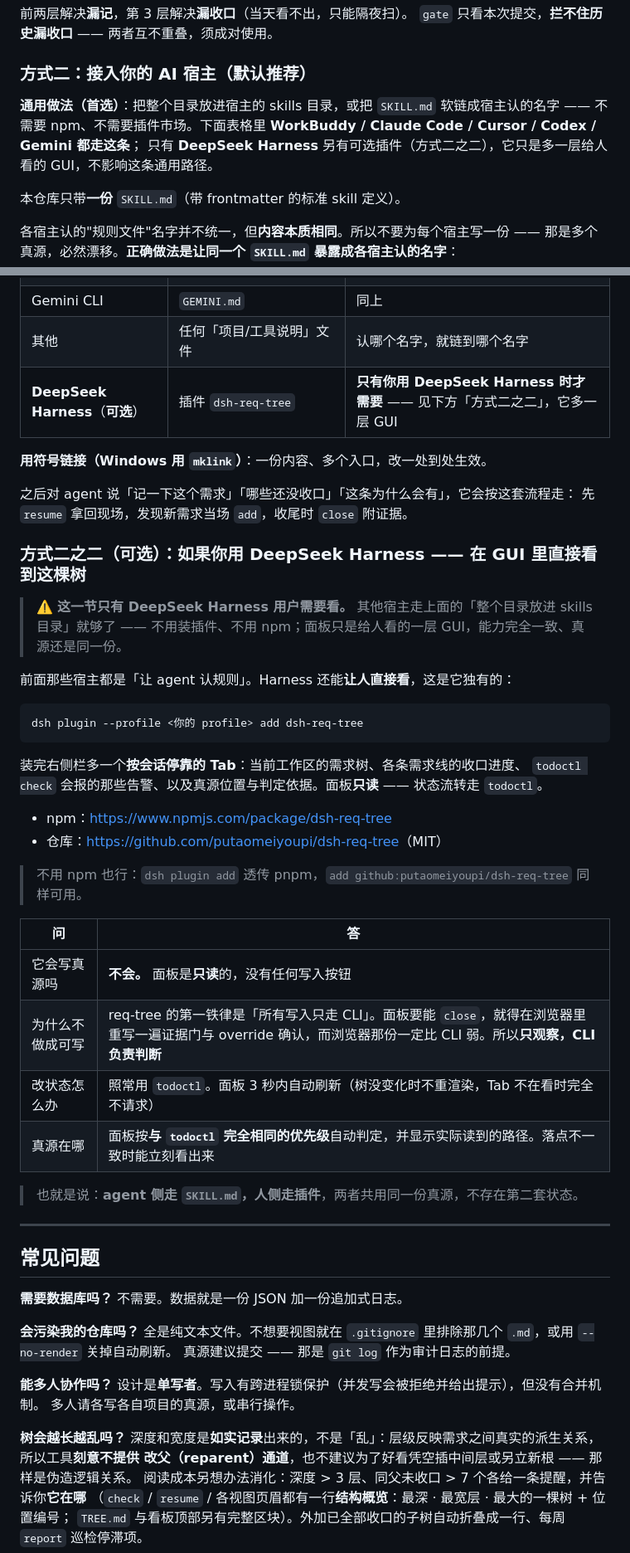
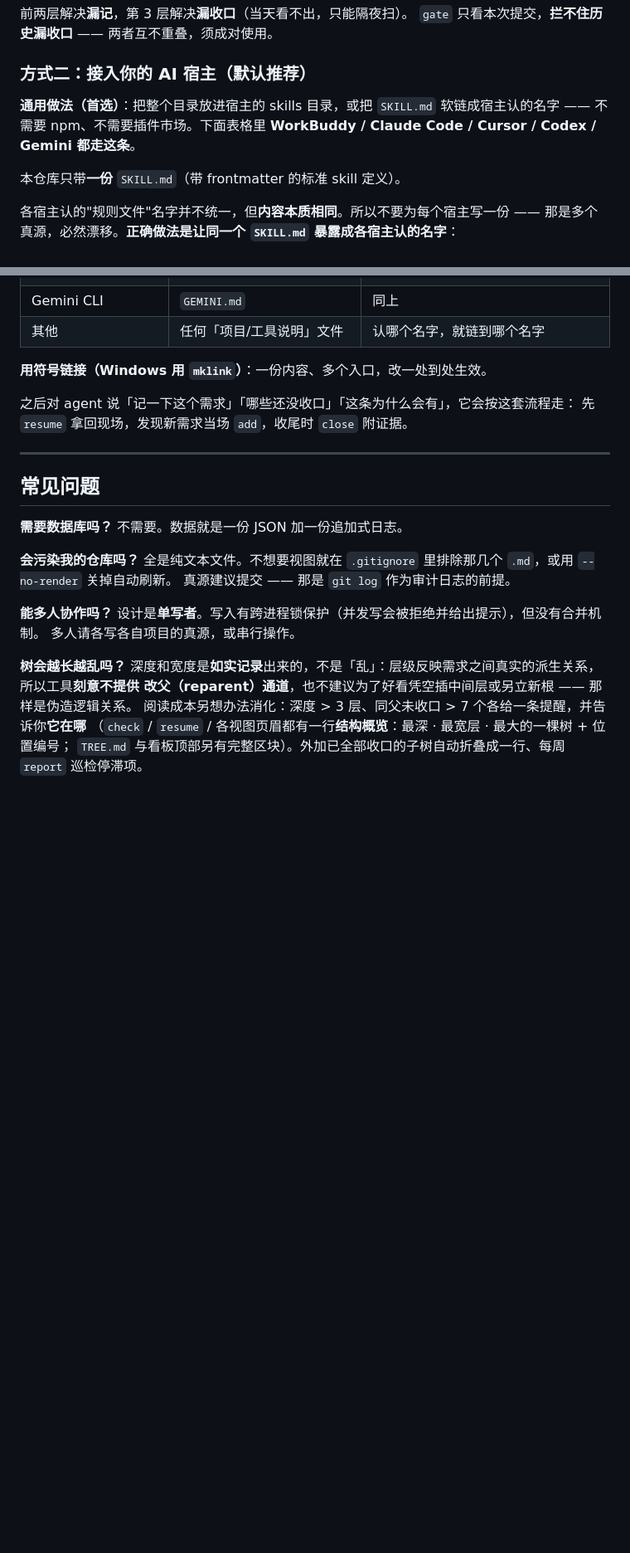
Before and after one commit to putaomeiyoupi/req-tree, a Markdown page: README.md, 2 parts joined by grey strips. Shown at 83% size. Rendered like a GitHub page; blank space fills up the shorter version.

````diff
--- a/README.md
+++ b/README.md
@@ -296,8 +296,7 @@ git add scripts/reqtree_gap_gate.py .githooks/pre-commit && git commit -m "chore
 ### 方式二：接入你的 AI 宿主（默认推荐）
 
 **通用做法（首选）**：把整个目录放进宿主的 skills 目录，或把 `SKILL.md` 软链成宿主认的名字 ——
-不需要 npm、不需要插件市场。下面表格里 **WorkBuddy / Claude Code / Cursor / Codex / Gemini 都走这条**；
-只有 **DeepSeek Harness** 另有可选插件（方式二之二），它只是多一层给人看的 GUI，不影响这条通用路径。
+不需要 npm、不需要插件市场。下面表格里 **WorkBuddy / Claude Code / Cursor / Codex / Gemini 都走这条**。
 
 本仓库只带**一份** `SKILL.md`（带 frontmatter 的标准 skill 定义）。
 
@@ -312,40 +311,11 @@ git add scripts/reqtree_gap_gate.py .githooks/pre-commit && git commit -m "chore
 | Cursor | `.cursor/rules/` 下的规则文件 | 软链或复制 `SKILL.md` 进去 |
 | Gemini CLI | `GEMINI.md` | 同上 |
 | 其他 | 任何「项目/工具说明」文件 | 认哪个名字，就链到哪个名字 |
-| **DeepSeek Harness**（**可选**） | 插件 `dsh-req-tree` | **只有你用 DeepSeek Harness 时才需要** —— 见下方「方式二之二」，它多一层 GUI |
 
 **用符号链接（Windows 用 `mklink`）**：一份内容、多个入口，改一处到处生效。
 
 之后对 agent 说「记一下这个需求」「哪些还没收口」「这条为什么会有」，它会按这套流程走：
 先 `resume` 拿回现场，发现新需求当场 `add`，收尾时 `close` 附证据。
-
-### 方式二之二（可选）：如果你用 DeepSeek Harness —— 在 GUI 里直接看到这棵树
-
-> ⚠️ **这一节只有 DeepSeek Harness 用户需要看。** 其他宿主走上面的「整个目录放进 skills 目录」就够了 ——
-> 不用装插件、不用 npm；面板只是给人看的一层 GUI，能力完全一致、真源还是同一份。
-
-前面那些宿主都是「让 agent 认规则」。Harness 还能**让人直接看**，这是它独有的：
-
-```bash
-dsh plugin --profile <你的 profile> add dsh-req-tree
-```
-
-装完右侧栏多一个**按会话停靠的 Tab**：当前工作区的需求树、各条需求线的收口进度、
-`todoctl check` 会报的那些告警、以及真源位置与判定依据。面板**只读** —— 状态流转走 `todoctl`。
-
-- npm：<https://www.npmjs.com/package/dsh-req-tree>
-- 仓库：<https://github.com/putaomeiyoupi/dsh-req-tree>（MIT）
-
-> 不用 npm 也行：`dsh plugin add` 透传 pnpm，`add github:putaomeiyoupi/dsh-req-tree` 同样可用。
-
-| 问 | 答 |
-|---|---|
-| 它会写真源吗 | **不会。** 面板是**只读**的，没有任何写入按钮 |
-| 为什么不做成可写 | req-tree 的第一铁律是「所有写入只走 CLI」。面板要能 `close`，就得在浏览器里重写一遍证据门与 override 确认，而浏览器那份一定比 CLI 弱。所以**只观察，CLI 负责判断** |
-| 改状态怎么办 | 照常用 `todoctl`。面板 3 秒内自动刷新（树没变化时不重渲染，Tab 不在看时完全不请求） |
-| 真源在哪 | 面板按**与 `todoctl` 完全相同的优先级**自动判定，并显示实际读到的路径。落点不一致时能立刻看出来 |
-
-> 也就是说：**agent 侧走 `SKILL.md`，人侧走插件**，两者共用同一份真源，不存在第二套状态。
 
 ---
 
````
Also changed, not shown: other parts of README.md (+0 -13 lines), SKILL.md (+1 -7 lines).
